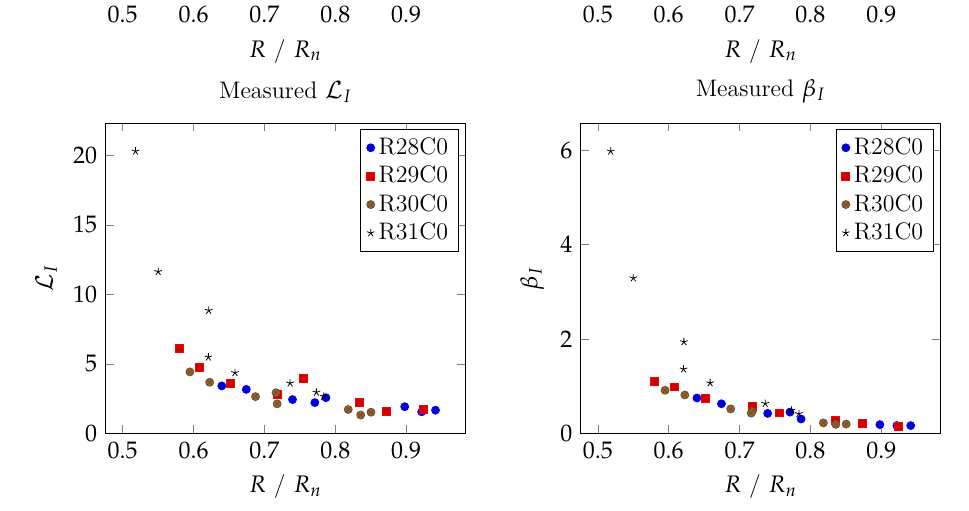
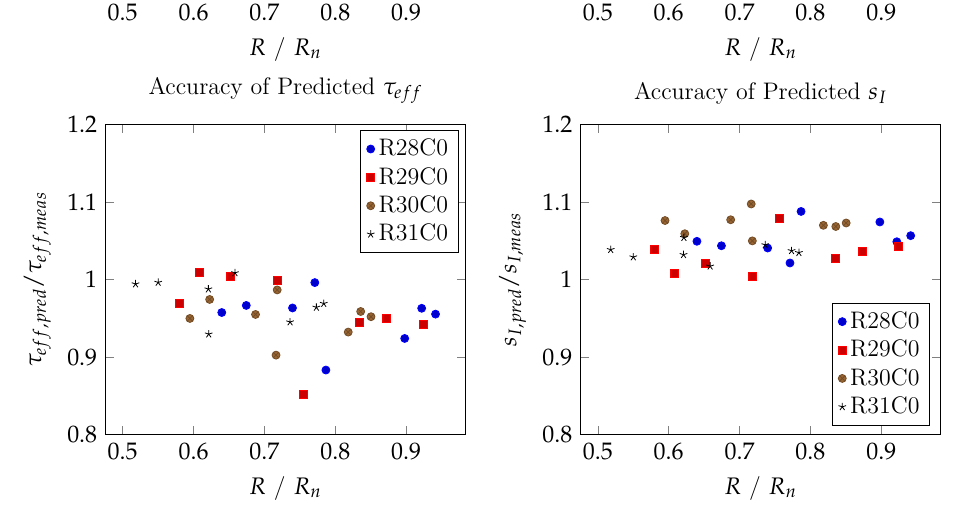
Before and after one commit to danbek/thesis, a LaTeX document (drawings/ch8-heater-step-pred-plots.tex): part of the page, cut so that both start at the same text. Compiled offline with XeLaTeX.

Commit message:
Finish teff sI prediction plots.

```diff
--- a/drawings/ch8-heater-step-pred-plots.tex
+++ b/drawings/ch8-heater-step-pred-plots.tex
@@ -58,16 +58,16 @@
   \\
 
    \begin{tikzpicture}[trim axis left]
-    \begin{axis}[ymin=0,
-    	title={Measured \Loop},
-    	xlabel={$R$ / $R_n$}, ylabel={\Loop} ]
-      \addplot+[only marks] table[x=prn29,y=Loop29]{../data/ch8-bias-step-parms.dat};
+    \begin{axis}[ymin=0.8,ymax=1.2,
+    	title={Accuracy of Predicted $\tau_{eff}$},
+    	xlabel={$R$ / $R_n$}, ylabel={$\tau_{eff,pred} / \tau_{eff,meas}$} ]
+      \addplot+[only marks] table[x=prn29,y=teff_rat29]{../data/ch8-heater-step-pred-parms.dat};
       \addlegendentry{\RCm{29}{1}}
-      \addplot+[only marks] table[x=prn30,y=Loop30]{../data/ch8-bias-step-parms.dat};
+      \addplot+[only marks] table[x=prn30,y=teff_rat30]{../data/ch8-heater-step-pred-parms.dat};
       \addlegendentry{\RCm{30}{1}}
-      \addplot+[only marks] table[x=prn31,y=Loop31]{../data/ch8-bias-step-parms.dat};
+      \addplot+[only marks] table[x=prn31,y=teff_rat31]{../data/ch8-heater-step-pred-parms.dat};
       \addlegendentry{\RCm{31}{1}}
-      \addplot+[only marks] table[x=prn32,y=Loop32]{../data/ch8-bias-step-parms.dat};
+      \addplot+[only marks] table[x=prn32,y=teff_rat32]{../data/ch8-heater-step-pred-parms.dat};
       \addlegendentry{\RCm{32}{1}}
     \end{axis}
   \end{tikzpicture}
@@ -75,16 +75,17 @@
   &
 
    \begin{tikzpicture}[trim axis right]
-    \begin{axis}[ymin=0,
-    	title={Measured $\beta_I$},
-    	xlabel={$R$ / $R_n$}, ylabel={$\beta_I$} ]
-      \addplot+[only marks] table[x=prn29,y=beta29]{../data/ch8-bias-step-parms.dat};
+    \begin{axis}[ymin=0.8,ymax=1.2,
+        legend pos=south east,
+    	title={Accuracy of Predicted $s_I$},
+    	xlabel={$R$ / $R_n$}, ylabel={$s_{I,pred} / s_{I,meas}$} ]
+      \addplot+[only marks] table[x=prn29,y=sI_rat29]{../data/ch8-heater-step-pred-parms.dat};
       \addlegendentry{\RCm{29}{1}}
-      \addplot+[only marks] table[x=prn30,y=beta30]{../data/ch8-bias-step-parms.dat};
+      \addplot+[only marks] table[x=prn30,y=sI_rat30]{../data/ch8-heater-step-pred-parms.dat};
       \addlegendentry{\RCm{30}{1}}
-      \addplot+[only marks] table[x=prn31,y=beta31]{../data/ch8-bias-step-parms.dat};
+      \addplot+[only marks] table[x=prn31,y=sI_rat31]{../data/ch8-heater-step-pred-parms.dat};
       \addlegendentry{\RCm{31}{1}}
-      \addplot+[only marks] table[x=prn32,y=beta32]{../data/ch8-bias-step-parms.dat};
+      \addplot+[only marks] table[x=prn32,y=sI_rat32]{../data/ch8-heater-step-pred-parms.dat};
       \addlegendentry{\RCm{32}{1}}
     \end{axis}
   \end{tikzpicture}
```
